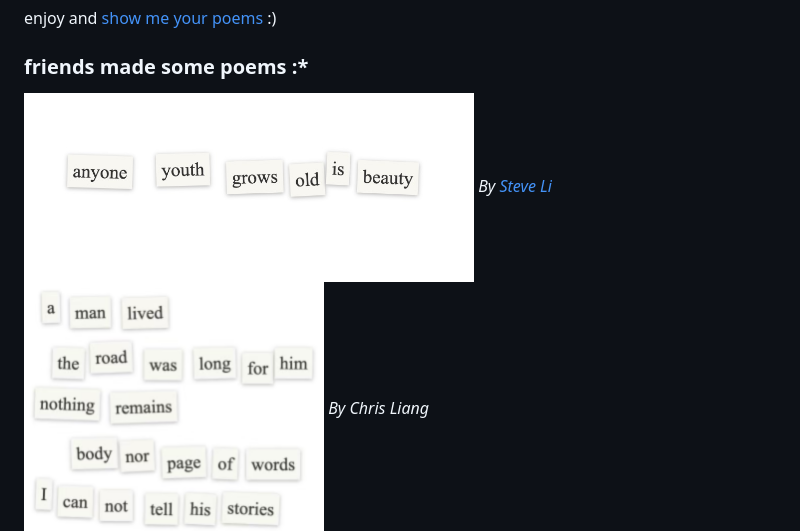
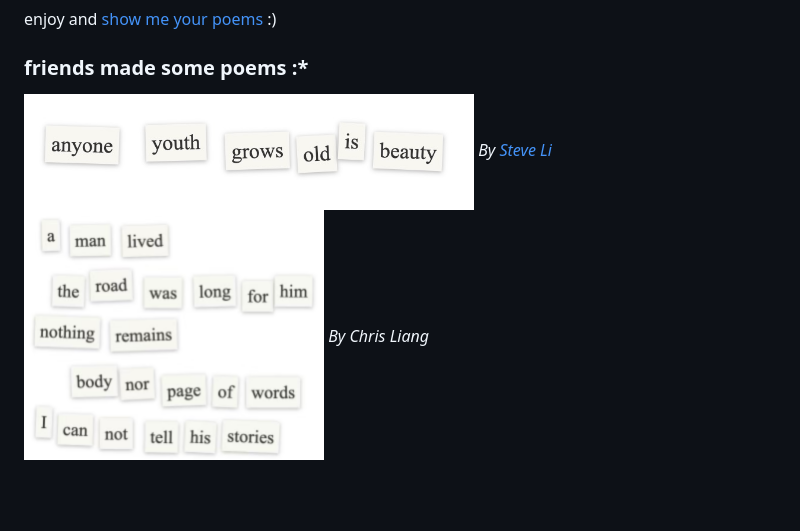
Before and after one commit to karlyh66/cut-poems, a Markdown page: README.md, the part around the change. GitHub-like rendering; pictures changed too: ex/steve.jpeg (deleted), ex/steve.png (added); blank space fills up the shorter version.

Commit message:
lolol

```diff
--- a/README.md
+++ b/README.md
@@ -10,13 +10,15 @@ or use an excerpt from one of my favorite books.
 enjoy and [show me your poems](https://x.com/kbarley66) :)
 
 ### friends made some poems :*
-<img src="ex/steve.jpeg" alt="steve poem" width="450">
+<img src="ex/steve.png" alt="steve poem" width="450">
 <i>By <a href="https://x.com/steveshenli">Steve Li</a></i>
 <br>
+
 
 <img src="ex/chris.png" alt="chris poem" width="300">
 <i>By Chris Liang</i>
 <br>
+
 
 <img src="ex/amelia.png" alt="amelia poem" width="350">
 <i>By <a href="https://www.instagram.com/ameliacomix/">Amelia Cossentino</a></i>
```
